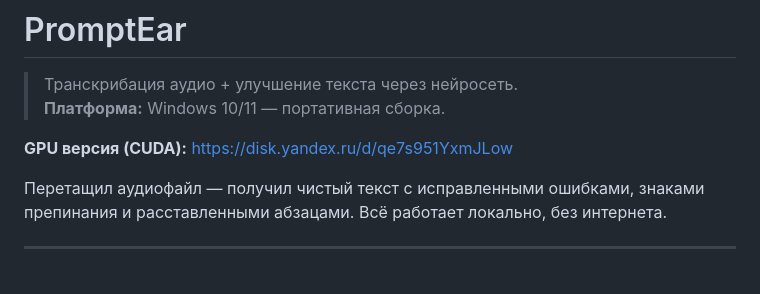
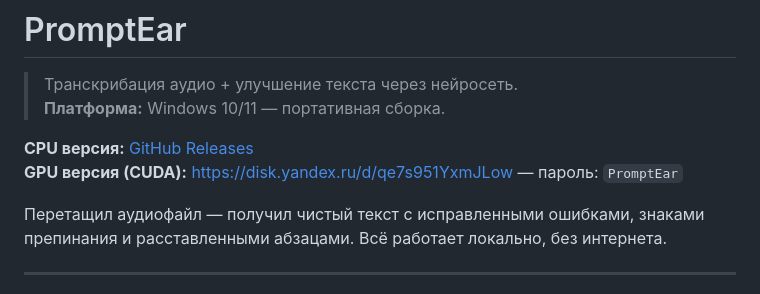
Before and after one commit to radiohd-rf/PromptEar, a Markdown page: README.md, the part around the change. Rendered like a GitHub page.

Commit message:
README: ссылка на CPU релиз, пароль GPU

```diff
--- a/README.md
+++ b/README.md
@@ -3,7 +3,8 @@
 > Транскрибация аудио + улучшение текста через нейросеть.
 > **Платформа:** Windows 10/11 — портативная сборка.
 
-**GPU версия (CUDA):** https://disk.yandex.ru/d/qe7s951YxmJLow
+**CPU версия:** [GitHub Releases](https://github.com/radiohd-rf/PromptEar/releases/latest)
+**GPU версия (CUDA):** https://disk.yandex.ru/d/qe7s951YxmJLow — пароль: `PromptEar`
 
 Перетащил аудиофайл — получил чистый текст с исправленными ошибками, знаками препинания и расставленными абзацами. Всё работает локально, без интернета.
 
```
